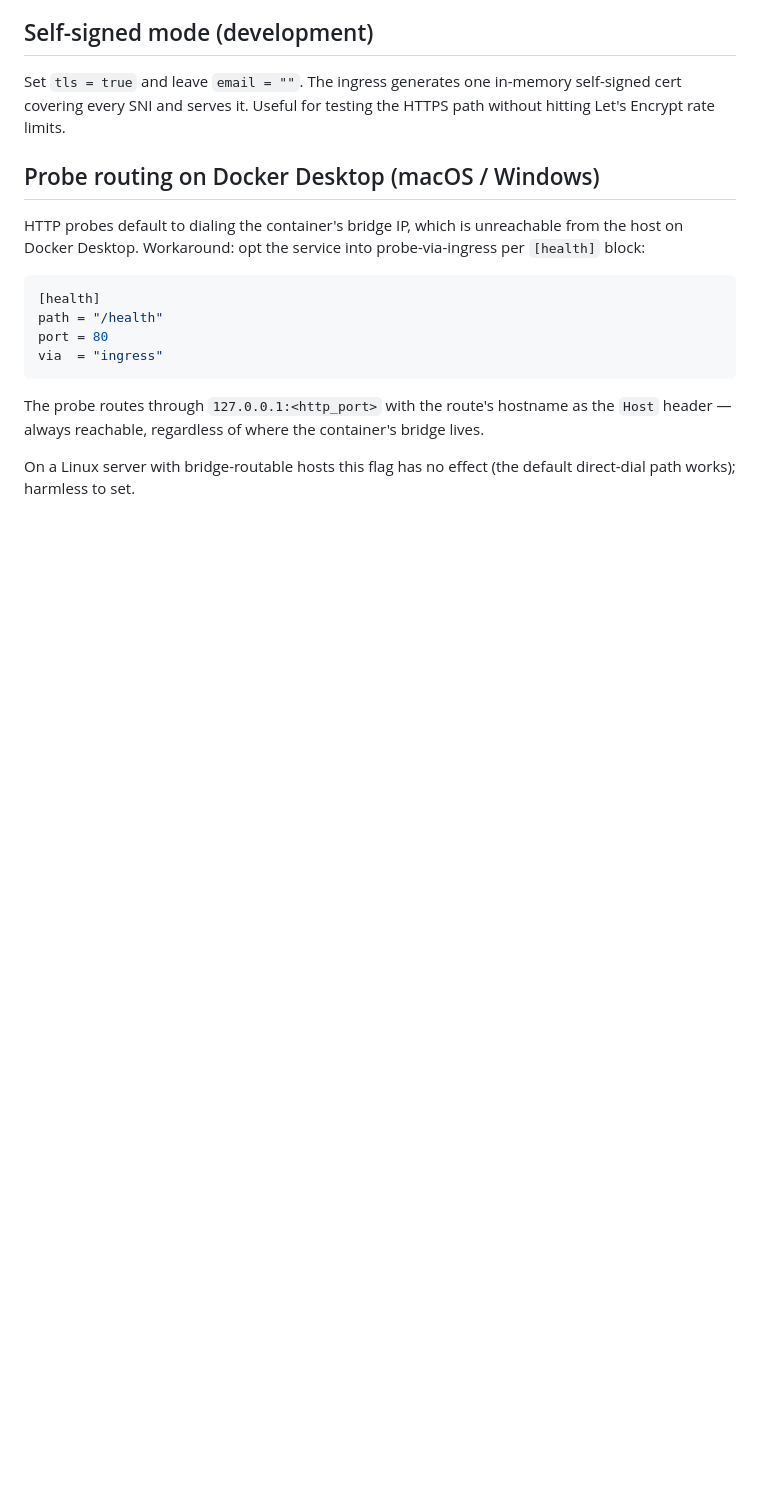
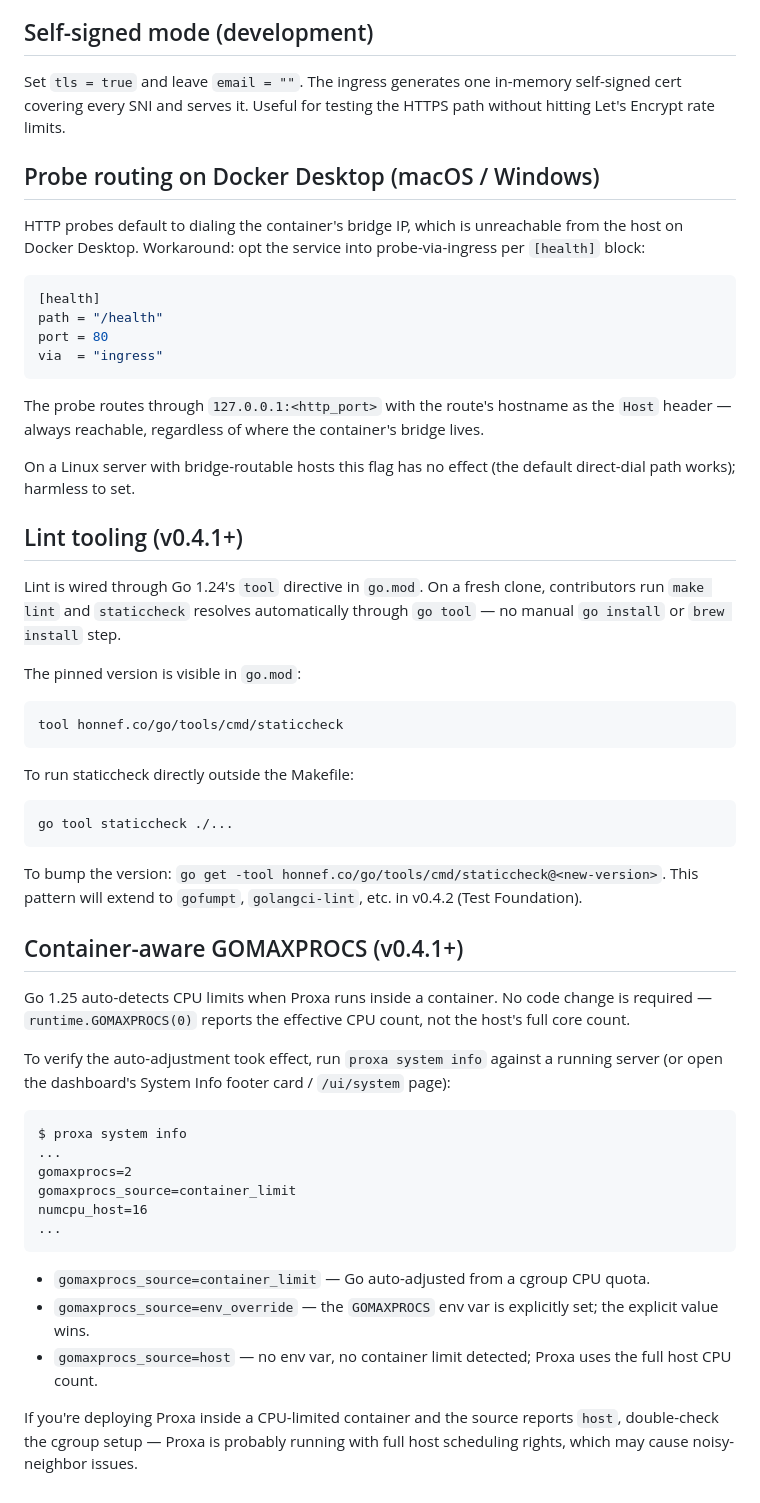
Before and after one commit to proxa-server/proxa, a Markdown page: docs/operations.md, the part around the change. Drawn GitHub-style; blank space fills up the shorter version.

Commit message:
docs(operations): document go tool staticcheck and container-aware GOMAXPROCS verification

````diff
--- a/docs/operations.md
+++ b/docs/operations.md
@@ -101,3 +101,57 @@ where the container's bridge lives.
 
 On a Linux server with bridge-routable hosts this flag has no
 effect (the default direct-dial path works); harmless to set.
+
+## Lint tooling (v0.4.1+)
+
+Lint is wired through Go 1.24's `tool` directive in `go.mod`. On a
+fresh clone, contributors run `make lint` and `staticcheck` resolves
+automatically through `go tool` — no manual `go install` or `brew
+install` step.
+
+The pinned version is visible in `go.mod`:
+
+```
+tool honnef.co/go/tools/cmd/staticcheck
+```
+
+To run staticcheck directly outside the Makefile:
+
+```sh
+go tool staticcheck ./...
+```
+
+To bump the version: `go get -tool honnef.co/go/tools/cmd/staticcheck@<new-version>`.
+This pattern will extend to `gofumpt`, `golangci-lint`, etc. in
+v0.4.2 (Test Foundation).
+
+## Container-aware GOMAXPROCS (v0.4.1+)
+
+Go 1.25 auto-detects CPU limits when Proxa runs inside a container.
+No code change is required — `runtime.GOMAXPROCS(0)` reports the
+effective CPU count, not the host's full core count.
+
+To verify the auto-adjustment took effect, run `proxa system info`
+against a running server (or open the dashboard's System Info
+footer card / `/ui/system` page):
+
+```
+$ proxa system info
+...
+gomaxprocs=2
+gomaxprocs_source=container_limit
+numcpu_host=16
+...
+```
+
+- `gomaxprocs_source=container_limit` — Go auto-adjusted from a
+  cgroup CPU quota.
+- `gomaxprocs_source=env_override` — the `GOMAXPROCS` env var is
+  explicitly set; the explicit value wins.
+- `gomaxprocs_source=host` — no env var, no container limit detected;
+  Proxa uses the full host CPU count.
+
+If you're deploying Proxa inside a CPU-limited container and the
+source reports `host`, double-check the cgroup setup — Proxa is
+probably running with full host scheduling rights, which may cause
+noisy-neighbor issues.
````
